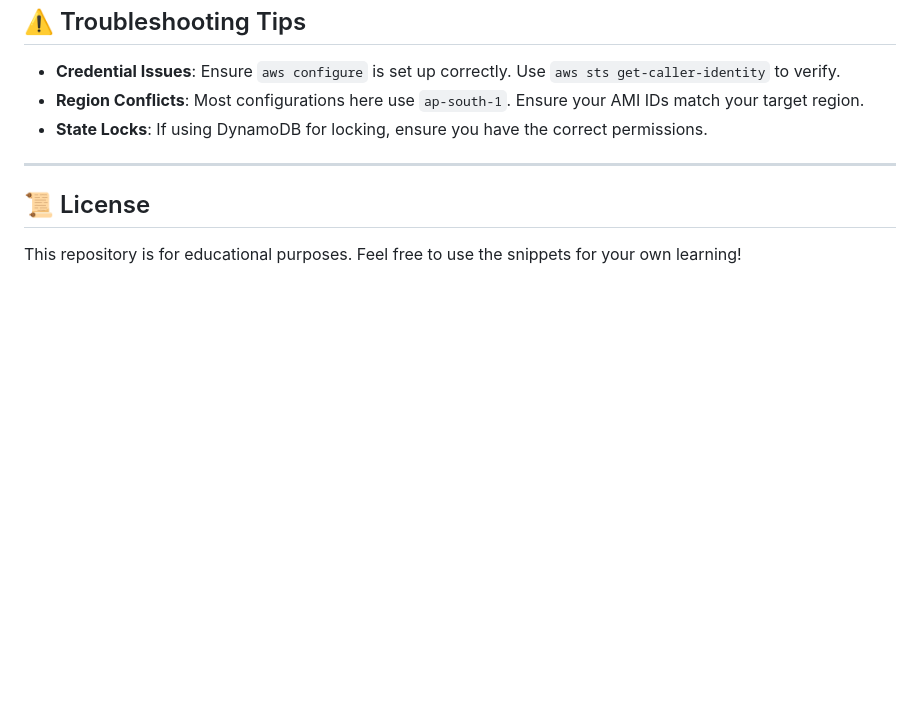
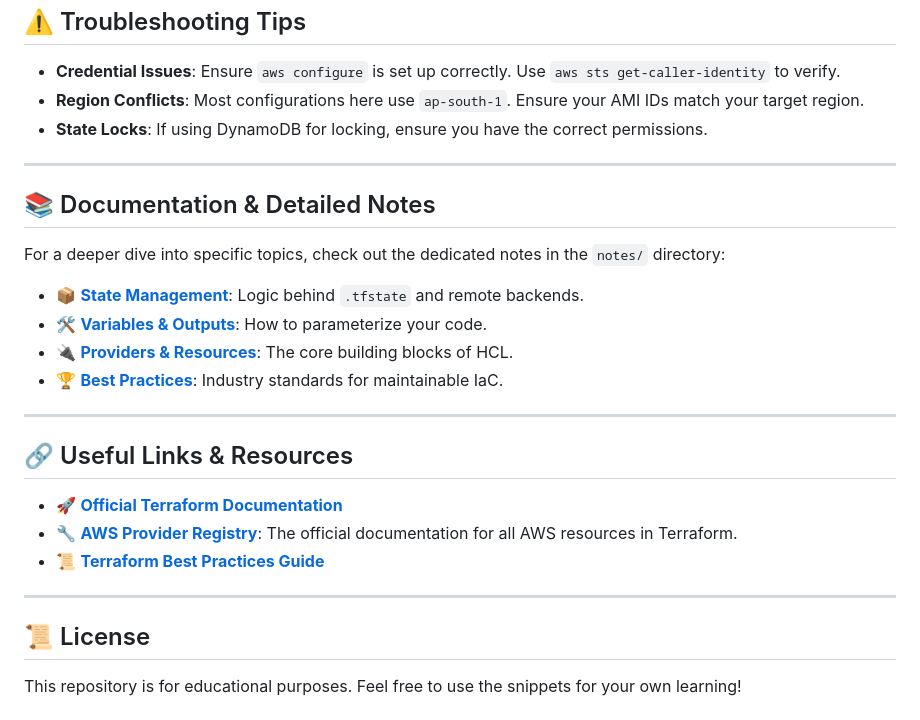
Before and after one commit to itspriyanshuks17/terraform_practice, a Markdown page: README.md, the part around the change. GitHub-like rendering; blank space fills up the shorter version.

Commit message:
docs: add detailed terraform topics and update readme with registry links

```diff
--- a/README.md
+++ b/README.md
@@ -137,6 +137,23 @@ The `tf-backend` module showcases best practices by moving the state file from l
 
 ---
 
+## 📚 Documentation & Detailed Notes
+
+For a deeper dive into specific topics, check out the dedicated notes in the `notes/` directory:
+- 📦 **[State Management](notes/state-management.md)**: Logic behind `.tfstate` and remote backends.
+- 🛠️ **[Variables & Outputs](notes/variables-and-outputs.md)**: How to parameterize your code.
+- 🔌 **[Providers & Resources](notes/providers-and-resources.md)**: The core building blocks of HCL.
+- 🏆 **[Best Practices](notes/best-practices.md)**: Industry standards for maintainable IaC.
+
+---
+
+## 🔗 Useful Links & Resources
+- 🚀 **[Official Terraform Documentation](https://developer.hashicorp.com/terraform/docs)**
+- 🔧 **[AWS Provider Registry](https://registry.terraform.io/providers/hashicorp/aws/latest)**: The official documentation for all AWS resources in Terraform.
+- 📜 **[Terraform Best Practices Guide](https://www.terraform-best-practices.com/)**
+
+---
+
 ## 📜 License
 This repository is for educational purposes. Feel free to use the snippets for your own learning!
 
```
